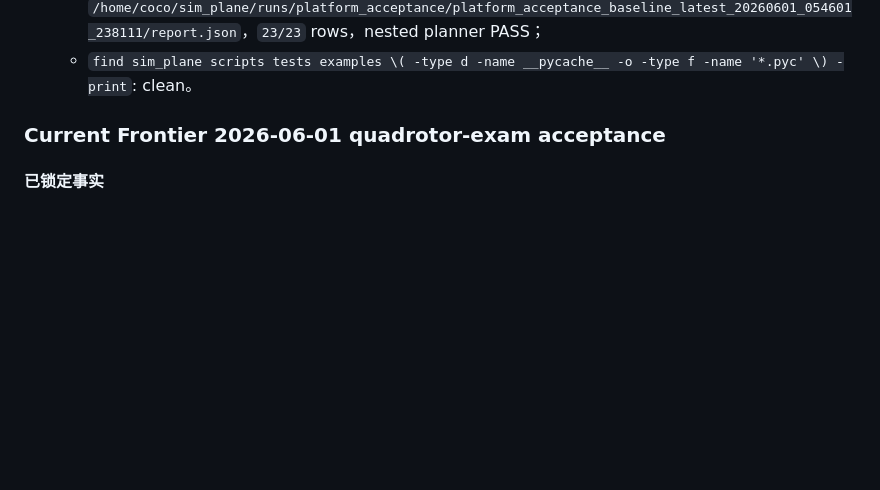
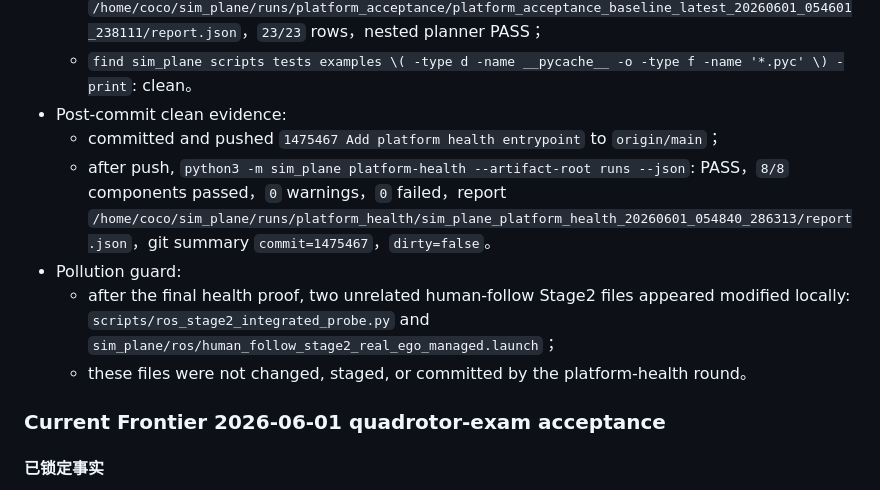
Before and after one commit to KWM925-ui/sim_plane, a Markdown page: .supervisor/supervisor_ledger.md, the part around the change. Drawn GitHub-style; blank space fills up the shorter version.

Commit message:
Record platform health closure evidence

```diff
--- a/.supervisor/supervisor_ledger.md
+++ b/.supervisor/supervisor_ledger.md
@@ -70,6 +70,12 @@
   - `python3 -m sim_plane quadrotor-exam-acceptance --latest --artifact-root runs --json`: PASS，report `/home/coco/sim_plane/runs/quadrotor_exam_acceptance/quadrotor_exam_acceptance_latest_20260601_054600_925808/report.json`，`8/8` rows，`success_rate=1.0`；
   - `python3 -m sim_plane platform-acceptance --latest --artifact-root runs --json`: PASS，report `/home/coco/sim_plane/runs/platform_acceptance/platform_acceptance_baseline_latest_20260601_054601_238111/report.json`，`23/23` rows，nested planner PASS；
   - `find sim_plane scripts tests examples \( -type d -name __pycache__ -o -type f -name '*.pyc' \) -print`: clean。
+- Post-commit clean evidence:
+  - committed and pushed `1475467 Add platform health entrypoint` to `origin/main`；
+  - after push, `python3 -m sim_plane platform-health --artifact-root runs --json`: PASS，`8/8` components passed，`0` warnings，`0` failed，report `/home/coco/sim_plane/runs/platform_health/sim_plane_platform_health_20260601_054840_286313/report.json`，git summary `commit=1475467`，`dirty=false`。
+- Pollution guard:
+  - after the final health proof, two unrelated human-follow Stage2 files appeared modified locally: `scripts/ros_stage2_integrated_probe.py` and `sim_plane/ros/human_follow_stage2_real_ego_managed.launch`；
+  - these files were not changed, staged, or committed by the platform-health round。
 
 ### Current Frontier 2026-06-01 quadrotor-exam acceptance
 
```
